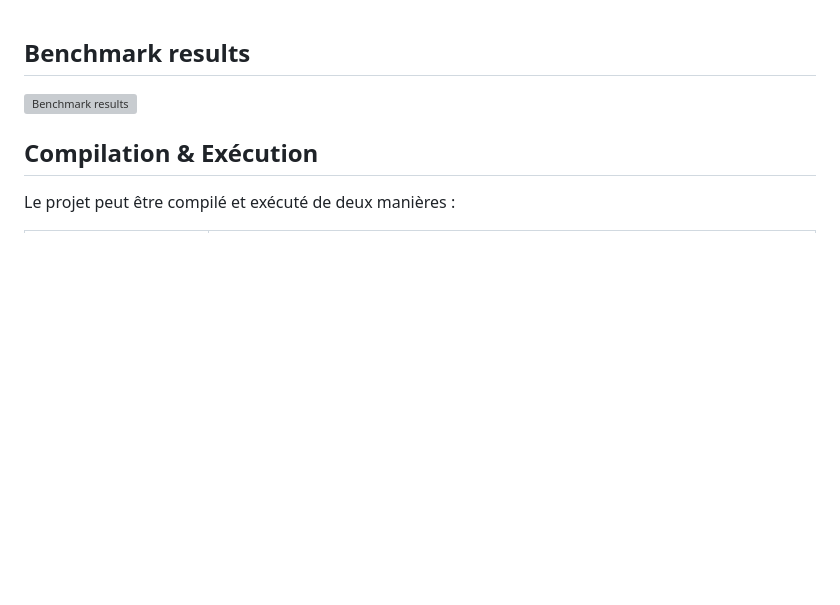
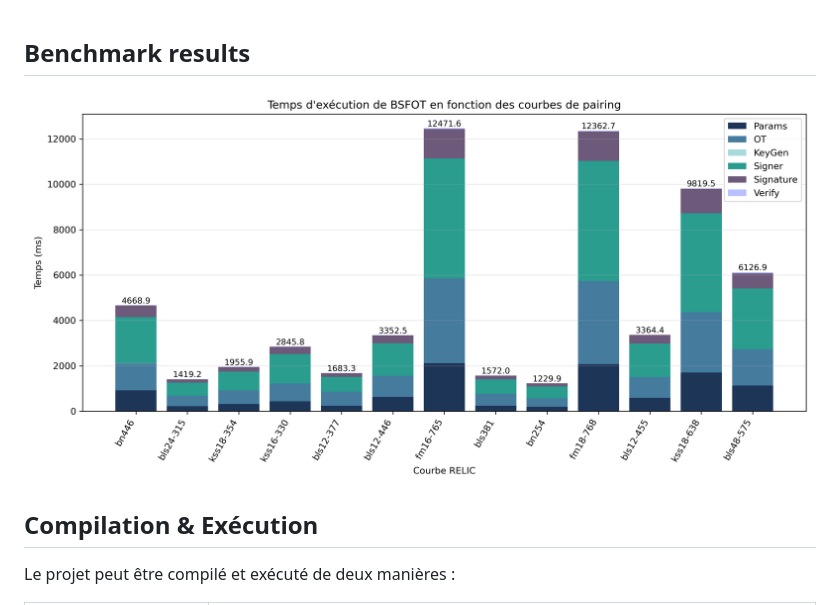
Before and after one commit to julian-mtn/BSFOT, a Markdown page: README.md, the part around the change. Rendered like a GitHub page; blank space fills up the shorter version; grey boxes are pictures that could not be loaded.

Commit message:
image fix

```diff
--- a/README.md
+++ b/README.md
@@ -1,6 +1,6 @@
 ## Benchmark results
 
-![Benchmark results](results/images/benchmark.png)
+![Benchmark results](bsfot/results/images/benchmark.png)
 
 
 ## Compilation & Exécution
```
